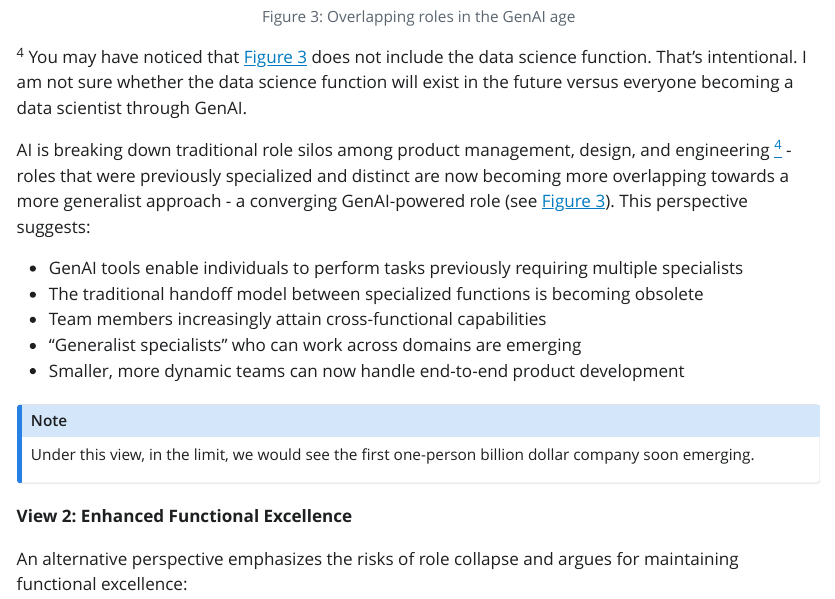
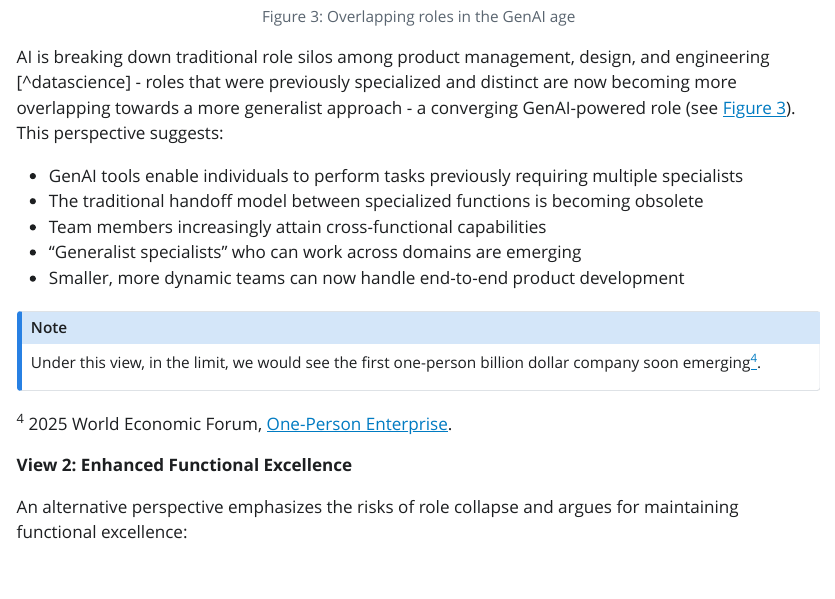
Before and after one commit to souzatharsis/writing, a Quarto document (aipm/index.qmd): the page in a window 1100 px wide, from 9050 px down. The pictures show the output file aipm/index.html that the author committed with the source, opened offline; Quarto's library style sheets are replaced by a plain one without menus.

Commit message:
add reference to WEF on-person enterprise panel

```diff
--- a/aipm/index.qmd
+++ b/aipm/index.qmd
@@ -208,12 +208,12 @@ AI is breaking down traditional role silos among product management, design, and
 - "Generalist specialists" who can work across domains are emerging
 - Smaller, more dynamic teams can now handle end-to-end product development
 
-[^datascience]: You may have noticed that @fig-genai does not include the data science function. That's intentional. I am not sure whether the data science function will exist in the future versus everyone becoming a data scientist through GenAI.
-
 
 ::: {.callout-note}
-Under this view, in the limit, we would see the first one-person billion dollar company soon emerging.
+Under this view, in the limit, we would see the first one-person billion dollar company soon emerging[^wef].
 :::
+
+[^wef]: 2025 World Economic Forum, [One-Person Enterprise](https://www.youtube.com/watch?v=vhXJr_zSJOc).
 
 **View 2: Enhanced Functional Excellence**
 
```
Also changed, not shown: tllms-codedotorg/index.qmd (+8 -0 lines), aipm/index.html, 3 other files.
